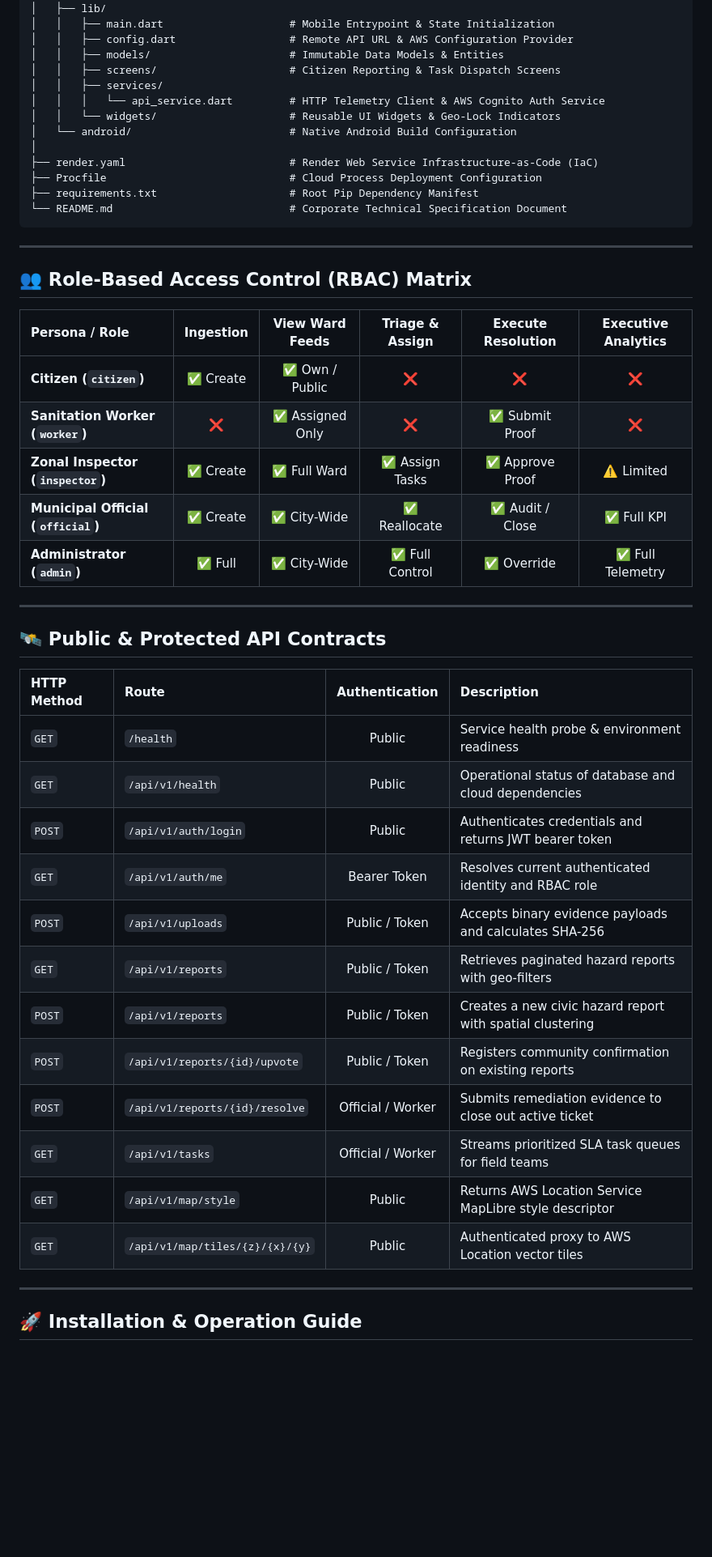
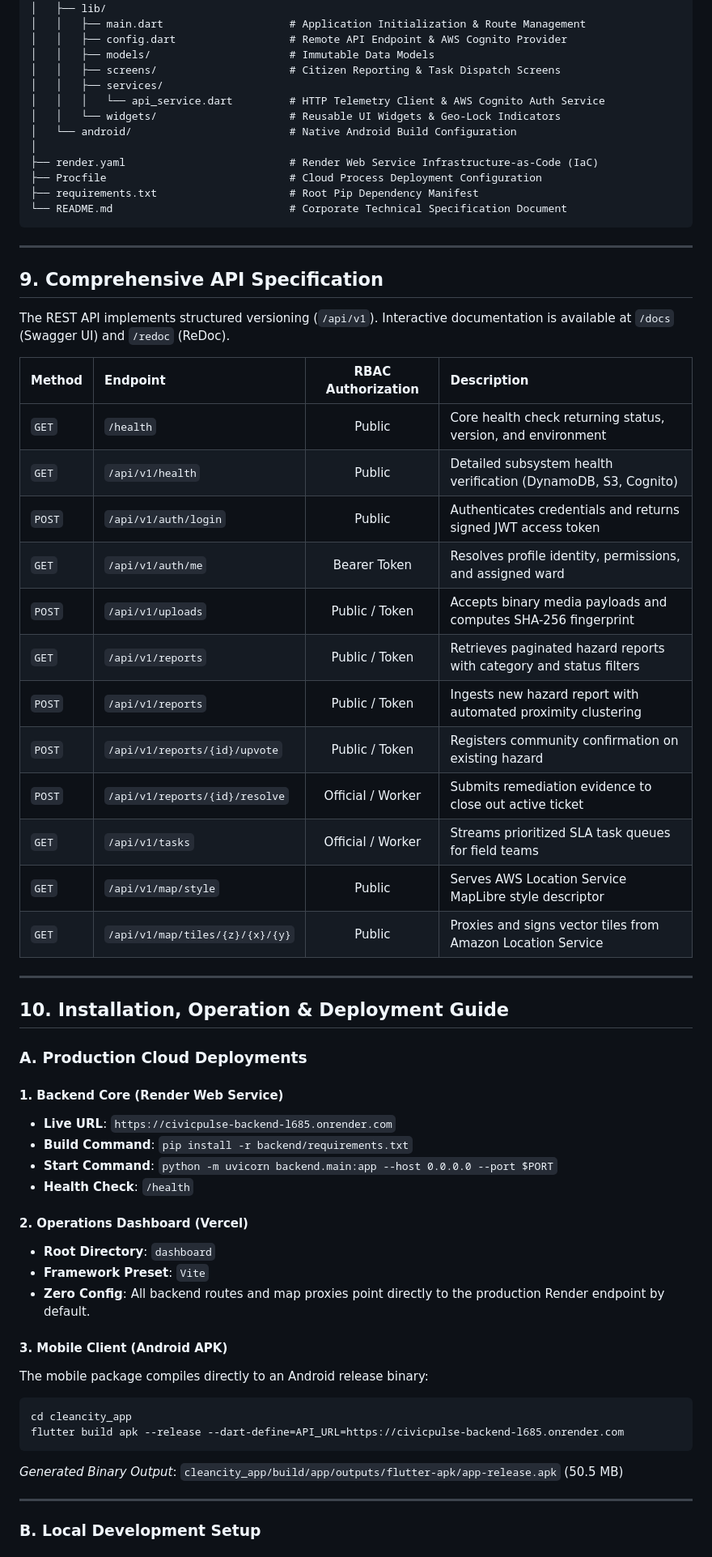
Before and after one commit to Kanishka105/MunicipalCorporation-awareness-and-Administartive, a Markdown page: README.md, the part around one of its changes. Shown at 81% size. Rendered like a GitHub page; blank space fills up the shorter version.

````diff
--- a/README.md
+++ b/README.md
@@ -147,8 +280,8 @@ MunicipalCorporation-awareness-and-Administartive/
 │   ├── pubspec.yaml                     # Mobile Dependencies & Platform Bindings
 │   ├── lib/
-│   │   ├── main.dart                    # Mobile Entrypoint & State Initialization
-│   │   ├── config.dart                  # Remote API URL & AWS Configuration Provider
-│   │   ├── models/                      # Immutable Data Models & Entities
+│   │   ├── main.dart                    # Application Initialization & Route Management
+│   │   ├── config.dart                  # Remote API Endpoint & AWS Cognito Provider
+│   │   ├── models/                      # Immutable Data Models
 │   │   ├── screens/                     # Citizen Reporting & Task Dispatch Screens
 │   │   ├── services/
 │   │   │   └── api_service.dart         # HTTP Telemetry Client & AWS Cognito Auth Service
@@ -163,36 +296,52 @@ MunicipalCorporation-awareness-and-Administartive/
 
 ---
 
-## 👥 Role-Based Access Control (RBAC) Matrix
+## 9. Comprehensive API Specification
 
-| Persona / Role | Ingestion | View Ward Feeds | Triage & Assign | Execute Resolution | Executive Analytics |
-|:---|:---:|:---:|:---:|:---:|:---:|
-| **Citizen (`citizen`)** | ✅ Create | ✅ Own / Public | ❌ | ❌ | ❌ |
-| **Sanitation Worker (`worker`)** | ❌ | ✅ Assigned Only | ❌ | ✅ Submit Proof | ❌ |
-| **Zonal Inspector (`inspector`)** | ✅ Create | ✅ Full Ward | ✅ Assign Tasks | ✅ Approve Proof | ⚠️ Limited |
-| **Municipal Official (`official`)**| ✅ Create | ✅ City-Wide | ✅ Reallocate | ✅ Audit / Close | ✅ Full KPI |
-| **Administrator (`admin`)** | ✅ Full | ✅ City-Wide | ✅ Full Control | ✅ Override | ✅ Full Telemetry |
+The REST API implements structured versioning (`/api/v1`). Interactive documentation is available at `/docs` (Swagger UI) and `/redoc` (ReDoc).
+
+| Method | Endpoint | RBAC Authorization | Description |
+|:---|:---|:---:|:---|
+| `GET` | `/health` | Public | Core health check returning status, version, and environment |
+| `GET` | `/api/v1/health` | Public | Detailed subsystem health verification (DynamoDB, S3, Cognito) |
+| `POST` | `/api/v1/auth/login` | Public | Authenticates credentials and returns signed JWT access token |
+| `GET` | `/api/v1/auth/me` | Bearer Token | Resolves profile identity, permissions, and assigned ward |
+| `POST` | `/api/v1/uploads` | Public / Token | Accepts binary media payloads and computes SHA-256 fingerprint |
+| `GET` | `/api/v1/reports` | Public / Token | Retrieves paginated hazard reports with category and status filters |
+| `POST` | `/api/v1/reports` | Public / Token | Ingests new hazard report with automated proximity clustering |
+| `POST` | `/api/v1/reports/{id}/upvote` | Public / Token | Registers community confirmation on existing hazard |
+| `POST` | `/api/v1/reports/{id}/resolve`| Official / Worker | Submits remediation evidence to close out active ticket |
+| `GET` | `/api/v1/tasks` | Official / Worker | Streams prioritized SLA task queues for field teams |
+| `GET` | `/api/v1/map/style` | Public | Serves AWS Location Service MapLibre style descriptor |
+| `GET` | `/api/v1/map/tiles/{z}/{x}/{y}`| Public | Proxies and signs vector tiles from Amazon Location Service |
 
 ---
 
-## 🛰️ Public & Protected API Contracts
+## 10. Installation, Operation & Deployment Guide
 
-| HTTP Method | Route | Authentication | Description |
-|:---|:---|:---:|:---|
-| `GET` | `/health` | Public | Service health probe & environment readiness |
-| `GET` | `/api/v1/health` | Public | Operational status of database and cloud dependencies |
-| `POST` | `/api/v1/auth/login` | Public | Authenticates credentials and returns JWT bearer token |
-| `GET` | `/api/v1/auth/me` | Bearer Token | Resolves current authenticated identity and RBAC role |
-| `POST` | `/api/v1/uploads` | Public / Token | Accepts binary evidence payloads and calculates SHA-256 |
-| `GET` | `/api/v1/reports` | Public / Token | Retrieves paginated hazard reports with geo-filters |
-| `POST` | `/api/v1/reports` | Public / Token | Creates a new civic hazard report with spatial clustering |
-| `POST` | `/api/v1/reports/{id}/upvote` | Public / Token | Registers community confirmation on existing reports |
-| `POST` | `/api/v1/reports/{id}/resolve`| Official / Worker | Submits remediation evidence to close out active ticket |
-| `GET` | `/api/v1/tasks` | Official / Worker | Streams prioritized SLA task queues for field teams |
-| `GET` | `/api/v1/map/style` | Public | Returns AWS Location Service MapLibre style descriptor |
-| `GET` | `/api/v1/map/tiles/{z}/{x}/{y}`| Public | Authenticated proxy to AWS Location vector tiles |
+### A. Production Cloud Deployments
+
+#### 1. Backend Core (Render Web Service)
+- **Live URL**: `https://civicpulse-backend-l685.onrender.com`
+- **Build Command**: `pip install -r backend/requirements.txt`
+- **Start Command**: `python -m uvicorn backend.main:app --host 0.0.0.0 --port $PORT`
+- **Health Check**: `/health`
+
+#### 2. Operations Dashboard (Vercel)
+- **Root Directory**: `dashboard`
+- **Framework Preset**: `Vite`
+- **Zero Config**: All backend routes and map proxies point directly to the production Render endpoint by default.
+
+#### 3. Mobile Client (Android APK)
+The mobile package compiles directly to an Android release binary:
+```powershell
+cd cleancity_app
+flutter build apk --release --dart-define=API_URL=https://civicpulse-backend-l685.onrender.com
+```
+*Generated Binary Output*:
+`cleancity_app/build/app/outputs/flutter-apk/app-release.apk` (50.5 MB)
 
 ---
 
-## 🚀 Installation & Operation Guide
+### B. Local Development Setup
 
````
Also changed, not shown: other parts of README.md (+248 -145 lines).
